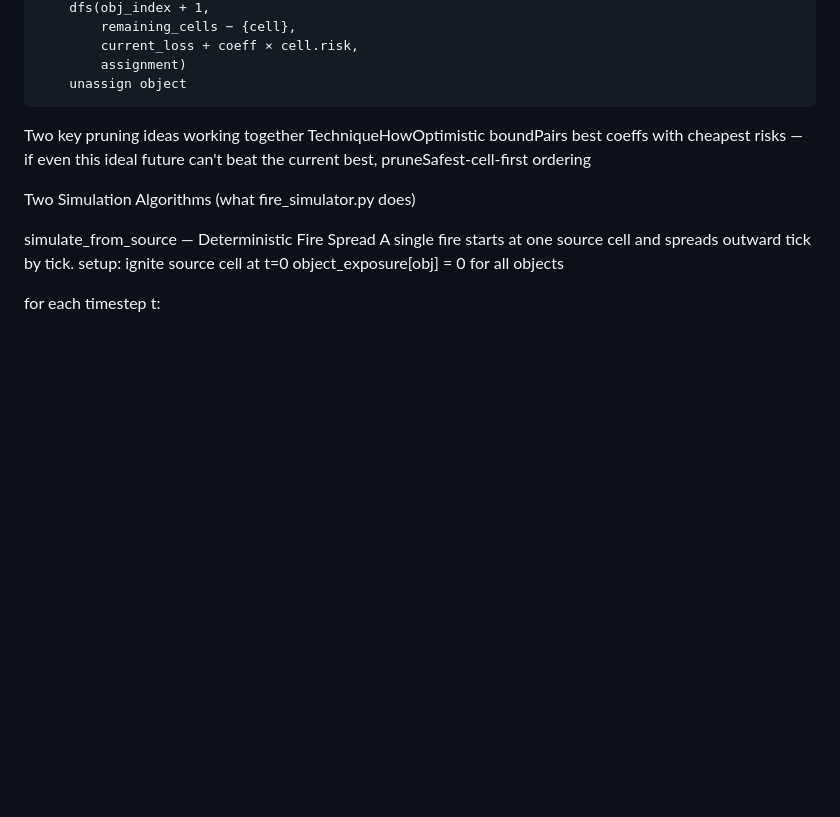
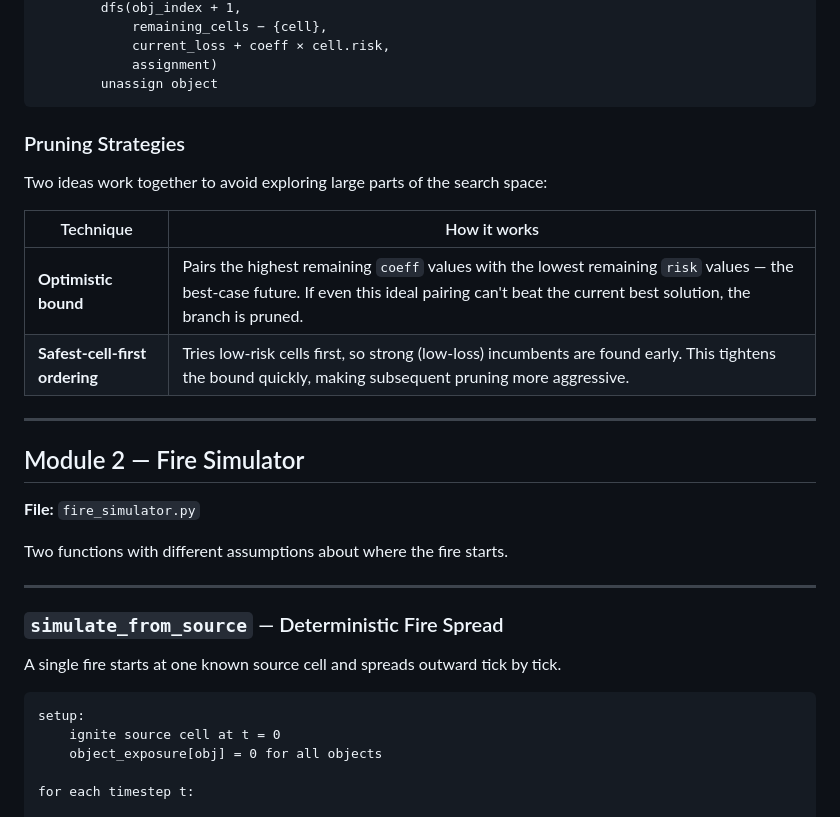
Before and after one commit to gitswara/museum-destruction, a Markdown page: README.md, the part around one of its changes. GitHub-like rendering; blank space fills up the shorter version.

````diff
--- a/README.md
+++ b/README.md
@@ -36,19 +84,34 @@ dfs(obj_index, remaining_cells, current_loss, assignment):
             current_loss + coeff × cell.risk,
             assignment)
         unassign object
+```
 
-Two key pruning ideas working together
-TechniqueHowOptimistic boundPairs best coeffs with cheapest risks — if even this ideal future can't beat the current best, pruneSafest-cell-first ordering
+### Pruning Strategies
 
+Two ideas work together to avoid exploring large parts of the search space:
 
+| Technique | How it works |
+|---|---|
+| **Optimistic bound** | Pairs the highest remaining `coeff` values with the lowest remaining `risk` values — the best-case future. If even this ideal pairing can't beat the current best solution, the branch is pruned. |
+| **Safest-cell-first ordering** | Tries low-risk cells first, so strong (low-loss) incumbents are found early. This tightens the bound quickly, making subsequent pruning more aggressive. |
 
+---
 
-Two Simulation Algorithms (what fire_simulator.py does)
+## Module 2 — Fire Simulator
 
-simulate_from_source — Deterministic Fire Spread
-A single fire starts at one source cell and spreads outward tick by tick.
+**File:** `fire_simulator.py`
+
+Two functions with different assumptions about where the fire starts.
+
+---
+
+### `simulate_from_source` — Deterministic Fire Spread
+
+A single fire starts at one known source cell and spreads outward tick by tick.
+
+```
 setup:
-    ignite source cell at t=0
+    ignite source cell at t = 0
     object_exposure[obj] = 0 for all objects
 
 for each timestep t:
````
Also changed, not shown: other parts of README.md (+99 -16 lines).
